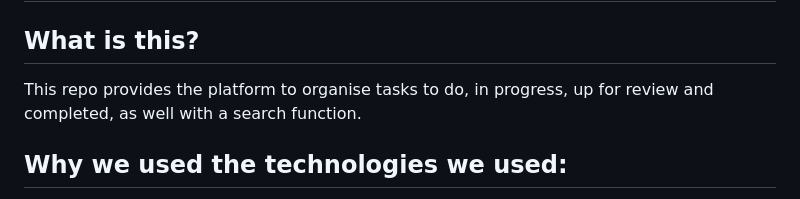
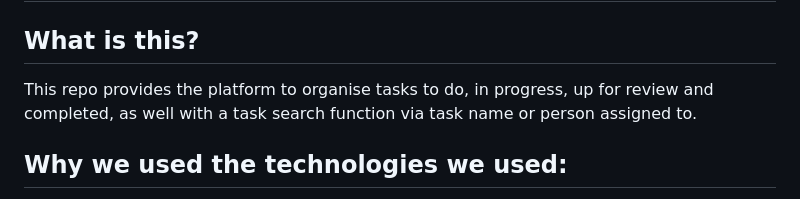
Before and after one commit to TanyaJH/Task-Planner, a Markdown page: README.md, the part around the change printed below. Drawn GitHub-style.

Commit message:
update README file and background

```diff
--- a/README.md
+++ b/README.md
@@ -2,7 +2,7 @@
 
 ## What is this?
 
-This repo provides the platform to organise tasks to do, in progress, up for review and completed, as well with a search function.
+This repo provides the platform to organise tasks to do, in progress, up for review and completed, as well with a task search function via task name or person assigned to.
 
 ## Why we used the technologies we used:
 
```
Also changed, not shown: other parts of README.md (+1 -1 lines), Images/live-site-2.JPG (added), 3 other files.
